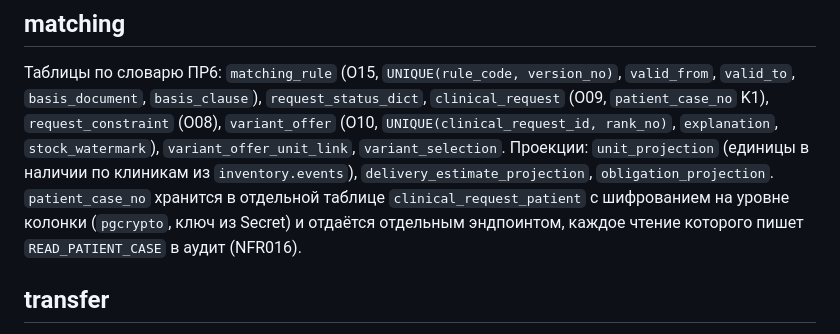
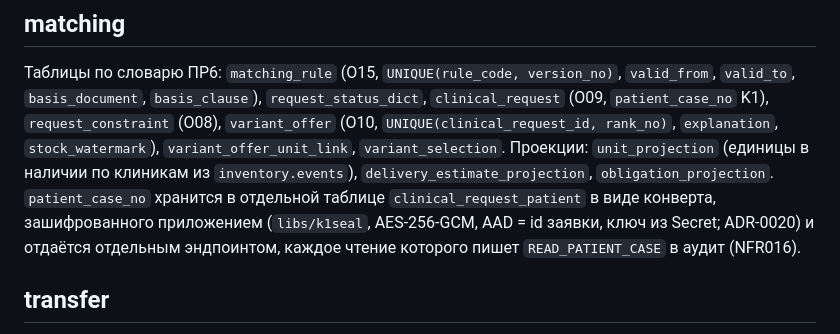
Before and after one commit to AlchemistBro/blood-supply-pet, a Markdown page: docs/architecture/data-model.md, the part around the change. Rendered like a GitHub page.

```diff
--- a/docs/architecture/data-model.md
+++ b/docs/architecture/data-model.md
@@ -203,7 +203,7 @@ erDiagram
 `request_status_dict`, `clinical_request` (O09, `patient_case_no` K1), `request_constraint` (O08), `variant_offer` (O10, `UNIQUE(clinical_request_id, rank_no)`,
 `explanation`, `stock_watermark`), `variant_offer_unit_link`, `variant_selection`.
 Проекции: `unit_projection` (единицы в наличии по клиникам из `inventory.events`), `delivery_estimate_projection`, `obligation_projection`.
-`patient_case_no` хранится в отдельной таблице `clinical_request_patient` с шифрованием на уровне колонки (`pgcrypto`, ключ из Secret)
+`patient_case_no` хранится в отдельной таблице `clinical_request_patient` в виде конверта, зашифрованного приложением (`libs/k1seal`, AES-256-GCM, AAD = id заявки, ключ из Secret; ADR-0020)
 и отдаётся отдельным эндпоинтом, каждое чтение которого пишет `READ_PATIENT_CASE` в аудит (NFR016).
 
 ## transfer
```
Also changed, not shown: docs/architecture/security.md (+3 -1 lines), docs/tasks/06-matching.md (+1 -1 lines).
